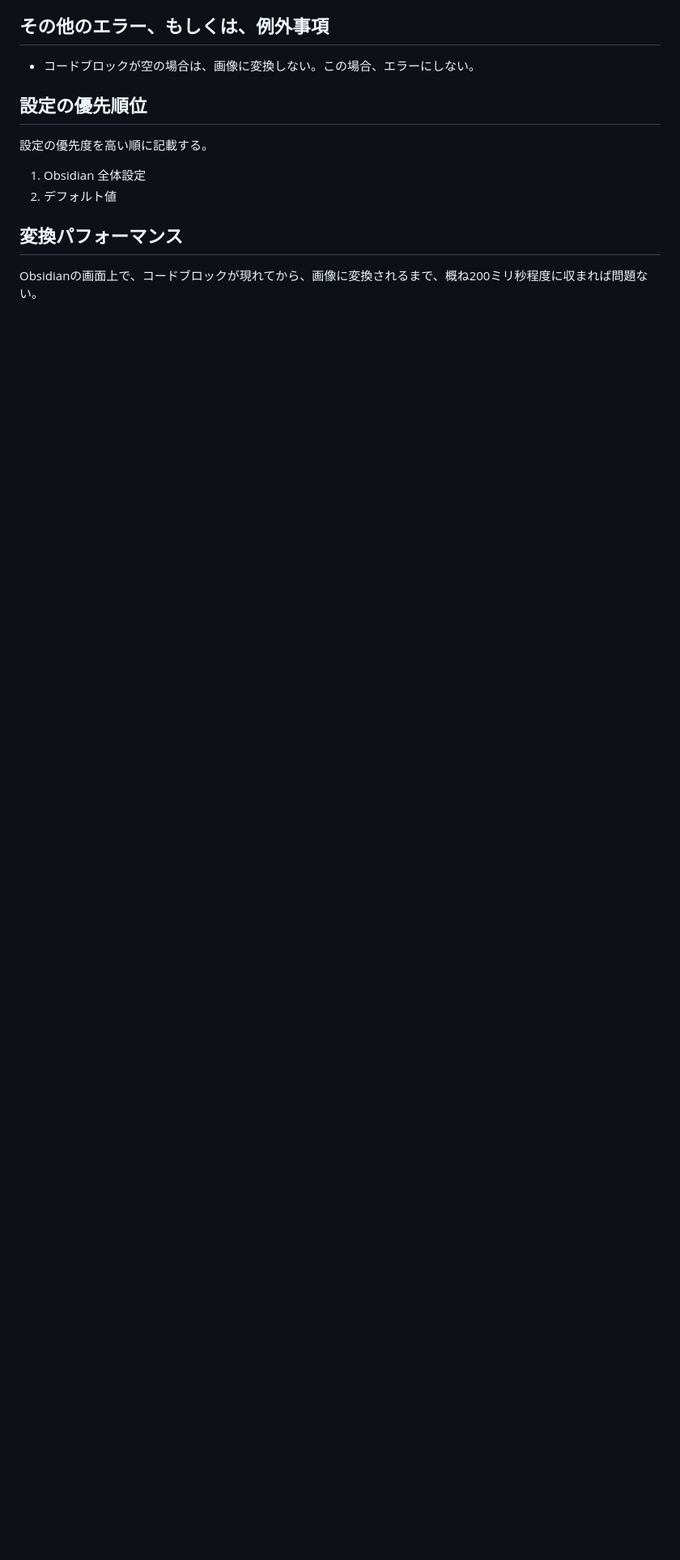
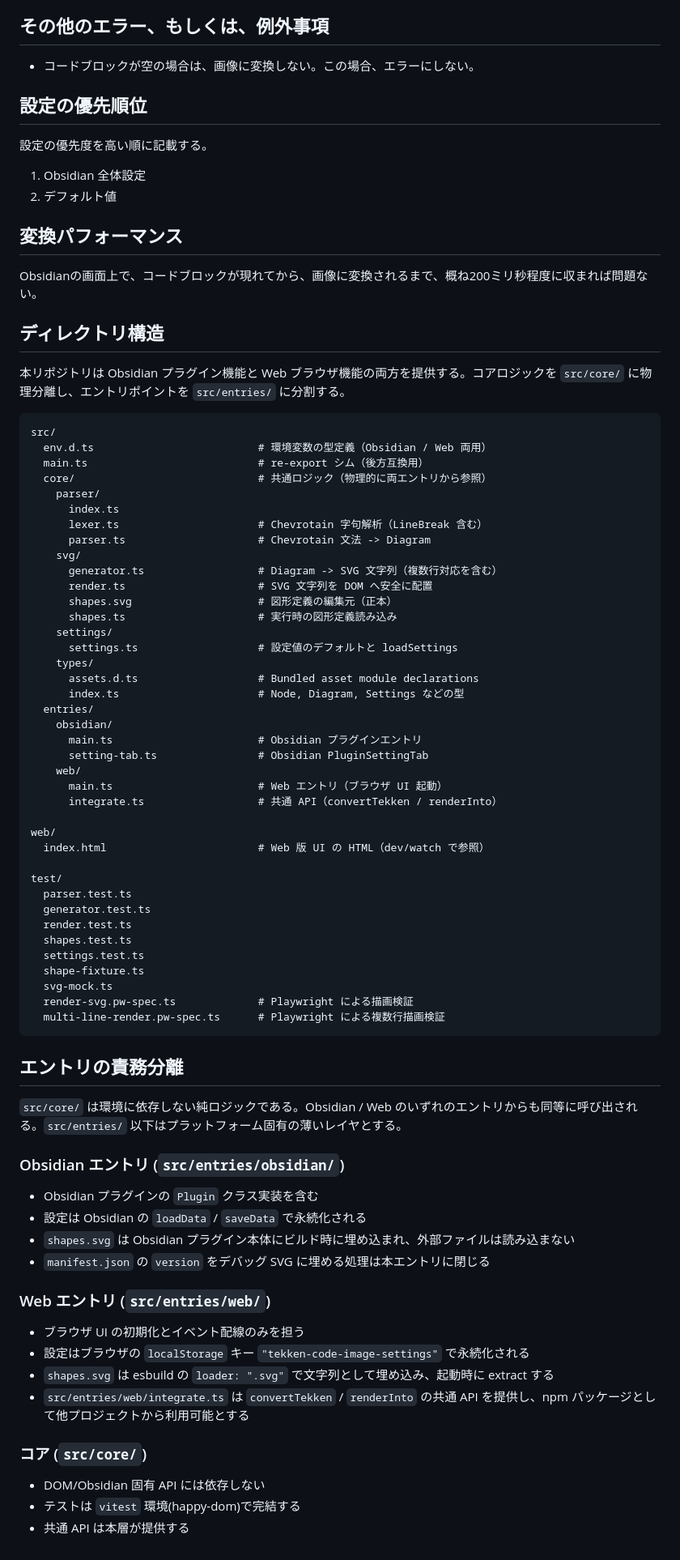
Before and after one commit to osatetsu/tekken-code-image, a Markdown page: SPEC.md, the part around the change. Shown at 81% size. Drawn GitHub-style; blank space fills up the shorter version.

Commit message:
Finished phase 6.

````diff
--- a/SPEC.md
+++ b/SPEC.md
@@ -427,3 +427,73 @@ shapes.svg にて定義されている id に加え、連番を付与する。
 ## 変換パフォーマンス
 
 Obsidianの画面上で、コードブロックが現れてから、画像に変換されるまで、概ね200ミリ秒程度に収まれば問題ない。
+
+## ディレクトリ構造
+
+本リポジトリは Obsidian プラグイン機能と Web ブラウザ機能の両方を提供する。コアロジックを `src/core/` に物理分離し、エントリポイントを `src/entries/` に分割する。
+
+```
+src/
+  env.d.ts                          # 環境変数の型定義（Obsidian / Web 両用）
+  main.ts                           # re-export シム（後方互換用）
+  core/                             # 共通ロジック（物理的に両エントリから参照）
+    parser/
+      index.ts
+      lexer.ts                      # Chevrotain 字句解析（LineBreak 含む）
+      parser.ts                     # Chevrotain 文法 -> Diagram
+    svg/
+      generator.ts                  # Diagram -> SVG 文字列（複数行対応を含む）
+      render.ts                     # SVG 文字列を DOM へ安全に配置
+      shapes.svg                    # 図形定義の編集元（正本）
+      shapes.ts                     # 実行時の図形定義読み込み
+    settings/
+      settings.ts                   # 設定値のデフォルトと loadSettings
+    types/
+      assets.d.ts                   # Bundled asset module declarations
+      index.ts                      # Node, Diagram, Settings などの型
+  entries/
+    obsidian/
+      main.ts                       # Obsidian プラグインエントリ
+      setting-tab.ts                # Obsidian PluginSettingTab
+    web/
+      main.ts                       # Web エントリ（ブラウザ UI 起動）
+      integrate.ts                  # 共通 API（convertTekken / renderInto）
+
+web/
+  index.html                        # Web 版 UI の HTML（dev/watch で参照）
+
+test/
+  parser.test.ts
+  generator.test.ts
+  render.test.ts
+  shapes.test.ts
+  settings.test.ts
+  shape-fixture.ts
+  svg-mock.ts
+  render-svg.pw-spec.ts             # Playwright による描画検証
+  multi-line-render.pw-spec.ts      # Playwright による複数行描画検証
+```
+
+## エントリの責務分離
+
+`src/core/` は環境に依存しない純ロジックである。Obsidian / Web のいずれのエントリからも同等に呼び出される。`src/entries/` 以下はプラットフォーム固有の薄いレイヤとする。
+
+### Obsidian エントリ (`src/entries/obsidian/`)
+
+- Obsidian プラグインの `Plugin` クラス実装を含む
+- 設定は Obsidian の `loadData` / `saveData` で永続化される
+- `shapes.svg` は Obsidian プラグイン本体にビルド時に埋め込まれ、外部ファイルは読み込まない
+- `manifest.json` の `version` をデバッグ SVG に埋める処理は本エントリに閉じる
+
+### Web エントリ (`src/entries/web/`)
+
+- ブラウザ UI の初期化とイベント配線のみを担う
+- 設定はブラウザの `localStorage` キー `"tekken-code-image-settings"` で永続化される
+- `shapes.svg` は esbuild の `loader: ".svg"` で文字列として埋め込み、起動時に extract する
+- `src/entries/web/integrate.ts` は `convertTekken` / `renderInto` の共通 API を提供し、npm パッケージとして他プロジェクトから利用可能とする
+
+### コア (`src/core/`)
+
+- DOM/Obsidian 固有 API には依存しない
+- テストは `vitest` 環境(happy-dom)で完結する
+- 共通 API は本層が提供する
````
Also changed, not shown: README.md (+57 -0 lines).
